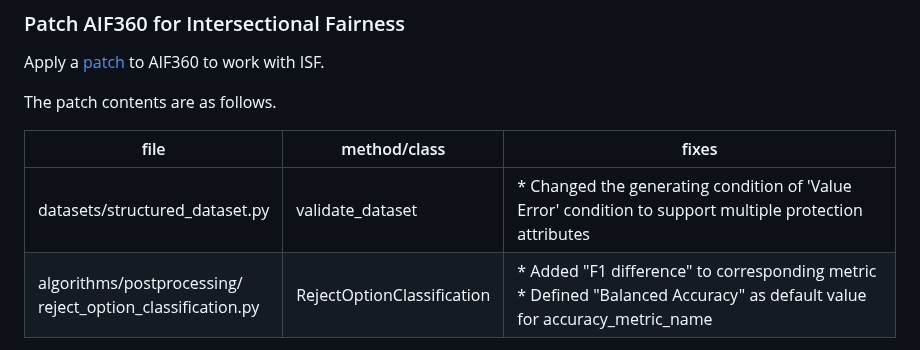
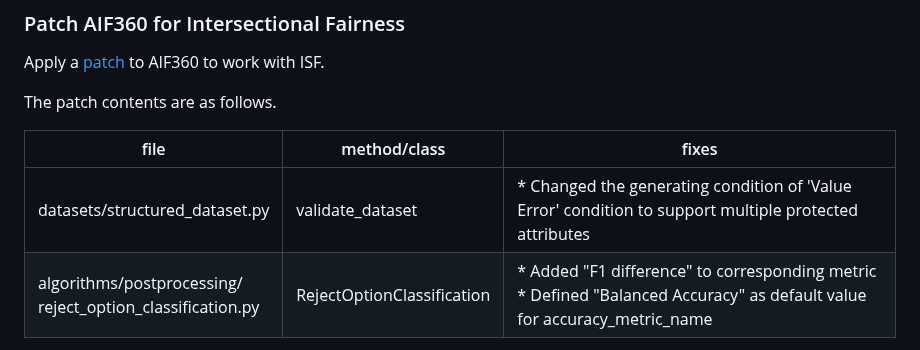
Before and after one commit to intersectional-fairness/isf, a Markdown page: README.md, the part around the change. Drawn GitHub-style.

Commit message:
doc: change an expression to more ordinal one.
Signed-off-by: Koji Yamamoto <kouji@acm.org>

```diff
--- a/README.md
+++ b/README.md
@@ -27,7 +27,7 @@ The patch contents are as follows.
 
 | file    | method/class | fixes |
 | ------- | -------------- | -------------- |
-| datasets/structured_dataset.py | validate_dataset | * Changed the generating condition of 'Value Error' condition to support multiple protection attributes |
+| datasets/structured_dataset.py | validate_dataset | * Changed the generating condition of 'Value Error' condition to support multiple protected attributes |
 | algorithms/postprocessing/<br/>reject_option_classification.py | RejectOptionClassification | * Added "F1 difference" to corresponding metric<br/>* Defined "Balanced Accuracy" as default value for accuracy_metric_name |
 
 To apply the patches, run the following command:
```
